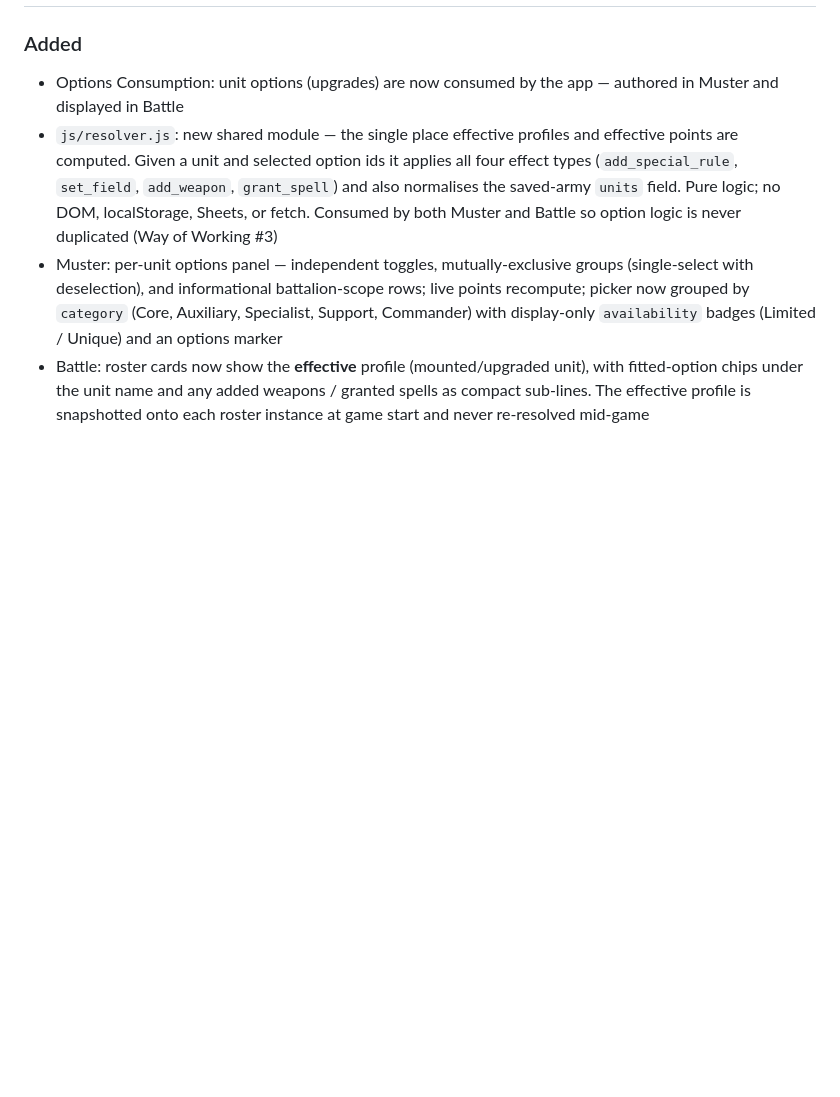
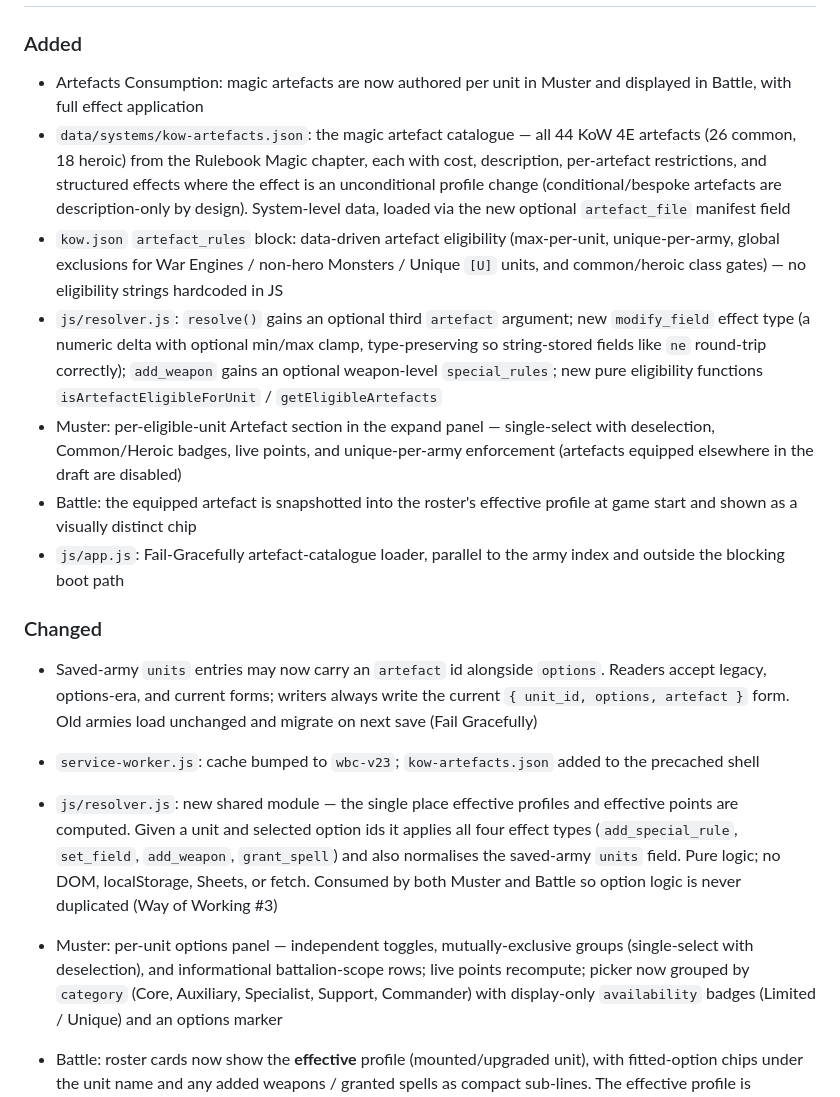
Before and after one commit to nimbrethil81/warboss-companion-dev, a Markdown page: CHANGELOG.md, the part around one of its changes. GitHub-like rendering; blank space fills up the shorter version.

```diff
--- a/CHANGELOG.md
+++ b/CHANGELOG.md
@@ -27,6 +27,37 @@ Format is based on [Keep a Changelog](https://keepachangelog.com/).
 ### Added
-- Options Consumption: unit options (upgrades) are now consumed by the app —
-  authored in Muster and displayed in Battle
+- Artefacts Consumption: magic artefacts are now authored per unit in Muster and
+  displayed in Battle, with full effect application
+- `data/systems/kow-artefacts.json`: the magic artefact catalogue — all 44 KoW 4E
+  artefacts (26 common, 18 heroic) from the Rulebook Magic chapter, each with
+  cost, description, per-artefact restrictions, and structured effects where the
+  effect is an unconditional profile change (conditional/bespoke artefacts are
+  description-only by design). System-level data, loaded via the new optional
+  `artefact_file` manifest field
+- `kow.json` `artefact_rules` block: data-driven artefact eligibility
+  (max-per-unit, unique-per-army, global exclusions for War Engines / non-hero
+  Monsters / Unique `[U]` units, and common/heroic class gates) — no eligibility
+  strings hardcoded in JS
+- `js/resolver.js`: `resolve()` gains an optional third `artefact` argument;
+  new `modify_field` effect type (a numeric delta with optional min/max clamp,
+  type-preserving so string-stored fields like `ne` round-trip correctly);
+  `add_weapon` gains an optional weapon-level `special_rules`; new pure
+  eligibility functions `isArtefactEligibleForUnit` / `getEligibleArtefacts`
+- Muster: per-eligible-unit Artefact section in the expand panel — single-select
+  with deselection, Common/Heroic badges, live points, and unique-per-army
+  enforcement (artefacts equipped elsewhere in the draft are disabled)
+- Battle: the equipped artefact is snapshotted into the roster's effective
+  profile at game start and shown as a visually distinct chip
+- `js/app.js`: Fail-Gracefully artefact-catalogue loader, parallel to the army
+  index and outside the blocking boot path
+### Changed
+- Saved-army `units` entries may now carry an `artefact` id alongside `options`.
+  Readers accept legacy, options-era, and current forms; writers always write the
+  current `{ unit_id, options, artefact }` form. Old armies load unchanged and
+  migrate on next save (Fail Gracefully)
+- `service-worker.js`: cache bumped to `wbc-v23`; `kow-artefacts.json` added to
+  the precached shell
+
+
 - `js/resolver.js`: new shared module — the single place effective profiles and
   effective points are computed. Given a unit and selected option ids it applies
   all four effect types (`add_special_rule`, `set_field`, `add_weapon`,
```
Also changed, not shown: other parts of CHANGELOG.md (+1 -1 lines).
